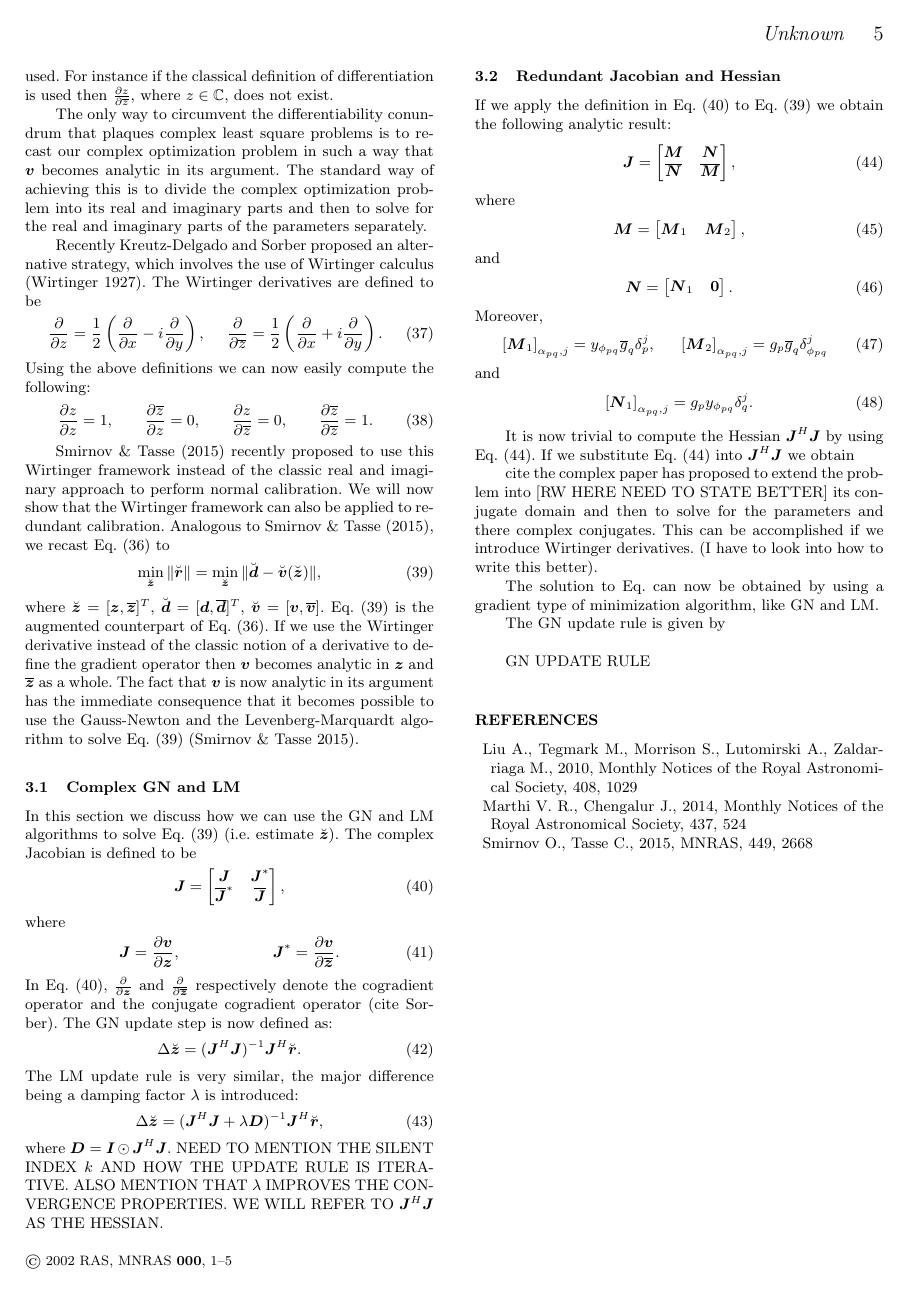
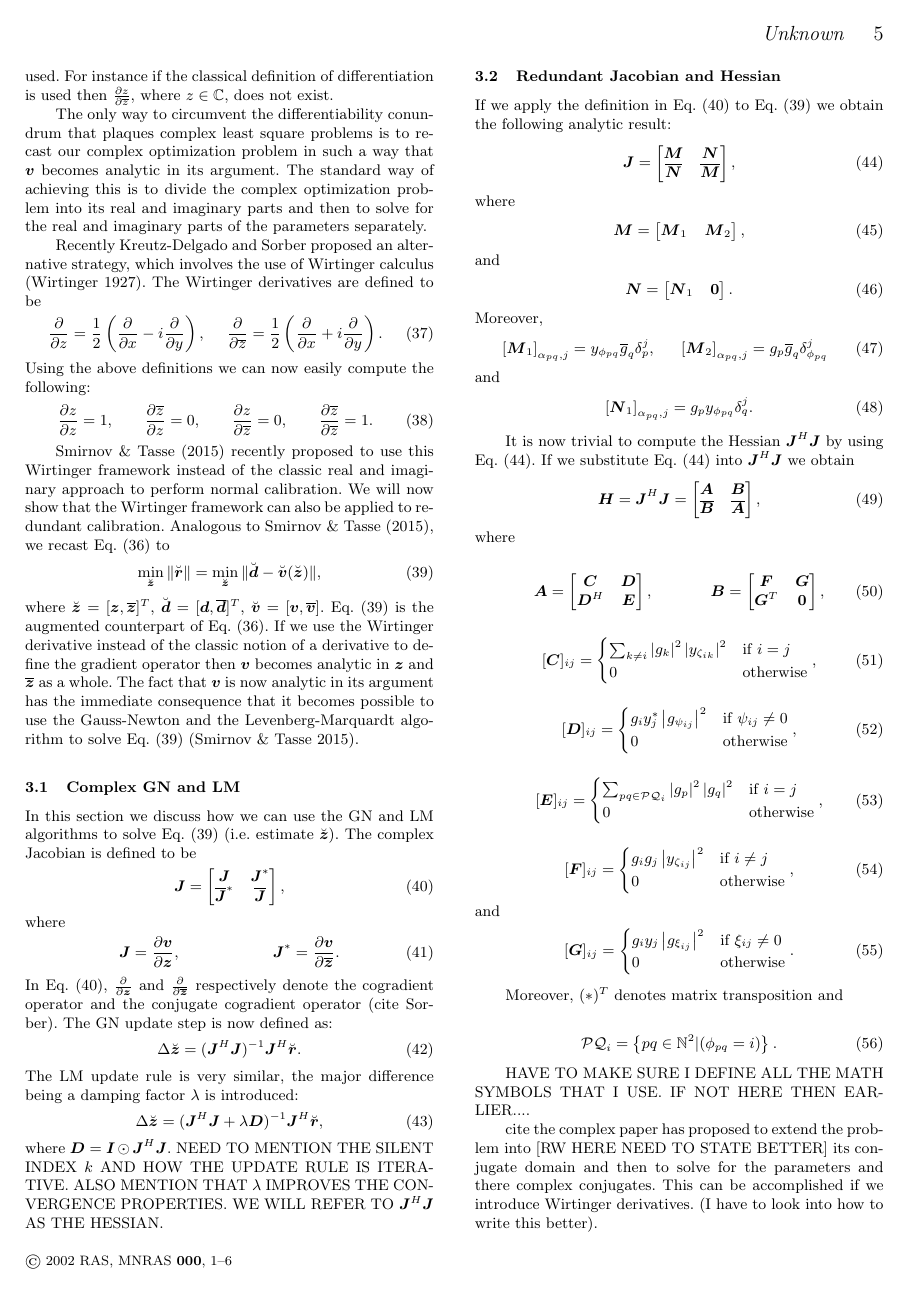
Before and after one commit to Trienko/redundant_calibration, a LaTeX paper (paper.tex): page 5 of 5 before the commit and page 5 of 6 after it. Compiled offline with pdfLaTeX; a LaTeX package or settings file that is missing is left out.

Commit message:
started adding Jacobian and Hessian

```diff
--- a/paper.tex
+++ b/paper.tex
@@ -42,6 +42,11 @@
 
 \newcommand{\bz}{\bmath{z}}
 \newcommand{\bA}{\bmath{A}}
+\newcommand{\bB}{\bmath{B}}
+\newcommand{\bC}{\bmath{C}}
+\newcommand{\bE}{\bmath{E}}
+\newcommand{\bF}{\bmath{F}}
+\newcommand{\bG}{\bmath{G}}
 \newcommand{\br}{\bmath{r}}
 \newcommand{\bg}{\bmath{g}}
 \newcommand{\bd}{\bmath{d}}
@@ -50,6 +55,7 @@
 \newcommand{\by}{\bmath{y}}
 \newcommand{\bJ}{\bmath{J}}
 \newcommand{\bD}{\bmath{D}}
+\newcommand{\bH}{\bmath{H}}
 \newcommand{\bN}{\bmath{N}}
 \newcommand{\bM}{\bmath{M}}
 \newcommand{\bI}{\bmath{I}}
@@ -506,9 +512,64 @@ and
 
 It is now trivial to compute the Hessian $\bJ^H\bJ$ by using Eq.~\eqref{eq:Jacobian_red}. If we substitute Eq.~\eqref{eq:Jacobian_red} into $\bJ^H\bJ$
 we obtain
+\begin{equation}
+\bH = \bJ^H\bJ =
+\begin{bmatrix}
+\bA & \bB\\
+\conj{\bB} & \conj{\bA}
+\end{bmatrix},
+\end{equation}
+where
 
+\begin{align}
+\bA &= \begin{bmatrix} \bC & \bD\\ \bD^H & \bE \end{bmatrix}, & \bB &= \begin{bmatrix} \bF & \bG\\ \bG^T & \bzero \end{bmatrix},
+\end{align}
 
+\begin{equation}
+[\bC]_{ij} =
+\begin{cases}
+ \sum_{k \neq i} \left | g_k \right |^2 \left | y_{\zeta_{ik}} \right |^2 & \textrm{if} ~ i=j\\
+ 0 & \textrm{otherwise}
+\end{cases},
+\end{equation}
+\begin{equation}
+[\bD]_{ij} =
+\begin{cases}
+ g_i y_j^*  \left | g_{\psi_{ij}} \right |^2  & \textrm{if} ~ \psi_{ij}\neq0\\
+ 0 & \textrm{otherwise}
+\end{cases},
+\end{equation}
 
+\begin{equation}
+[\bE]_{ij} =
+\begin{cases}
+ \sum_{pq \in \mathcal{PQ}_i} \left | g_p \right |^2 \left | g_q \right |^2  & \textrm{if} ~ i=j\\
+ 0 & \textrm{otherwise}
+\end{cases},
+\end{equation}
+\begin{equation}
+[\bF]_{ij} =
+\begin{cases}
+ g_i g_j  \left | y_{\zeta_{ij}} \right |^2  & \textrm{if} ~ i \neq j\\
+ 0 & \textrm{otherwise}
+\end{cases},
+\end{equation}
+and
+\begin{equation}
+[\boldsymbol{G}]_{ij} =
+\begin{cases}
+ g_i y_j  \left | g_{\xi_{ij}} \right |^2  & \textrm{if} ~ \xi_{ij}\neq0\\
+ 0 & \textrm{otherwise}
+\end{cases}.
+\end{equation}
+
+Moreover, $(*)^T$ denotes matrix transposition and
+
+\begin{equation}
+\mathcal{PQ}_i = \left\{pq\in\mathbb{N}^2|(\phi_{pq} = i) \right\}.
+\end{equation}
+
+HAVE TO MAKE SURE I DEFINE ALL THE MATH SYMBOLS THAT I USE. IF NOT HERE THEN EARLIER....
 
 
 
```
